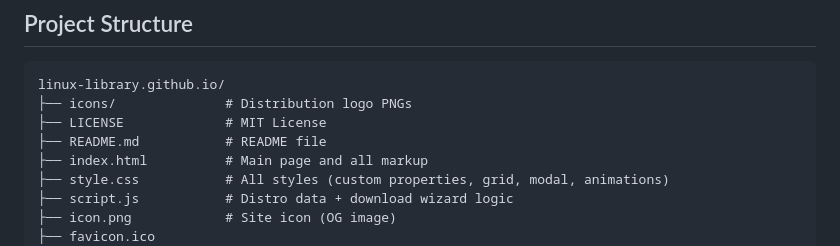
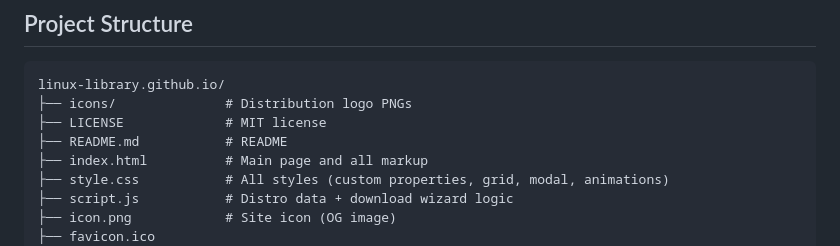
Before and after one commit to linux-library/linux-library.github.io, a Markdown page: README.md, the part around the change. GitHub-like rendering.

````diff
--- a/README.md
+++ b/README.md
@@ -87,8 +87,8 @@ Pick a distro, choose your architecture and edition through a guided download wi
 ```
 linux-library.github.io/
 ├── icons/              # Distribution logo PNGs
-├── LICENSE             # MIT License
-├── README.md           # README file
+├── LICENSE             # MIT license
+├── README.md           # README
 ├── index.html          # Main page and all markup
 ├── style.css           # All styles (custom properties, grid, modal, animations)
 ├── script.js           # Distro data + download wizard logic
````
